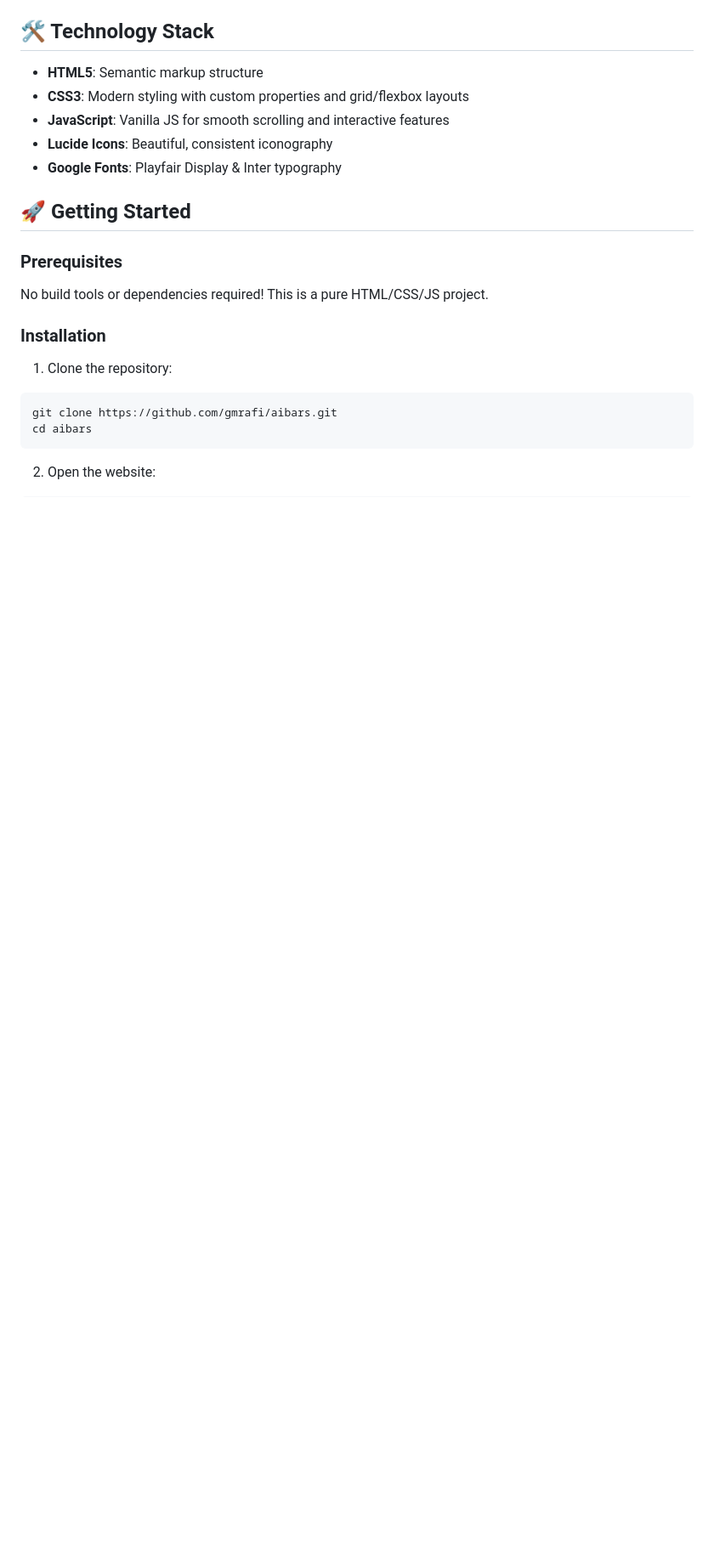
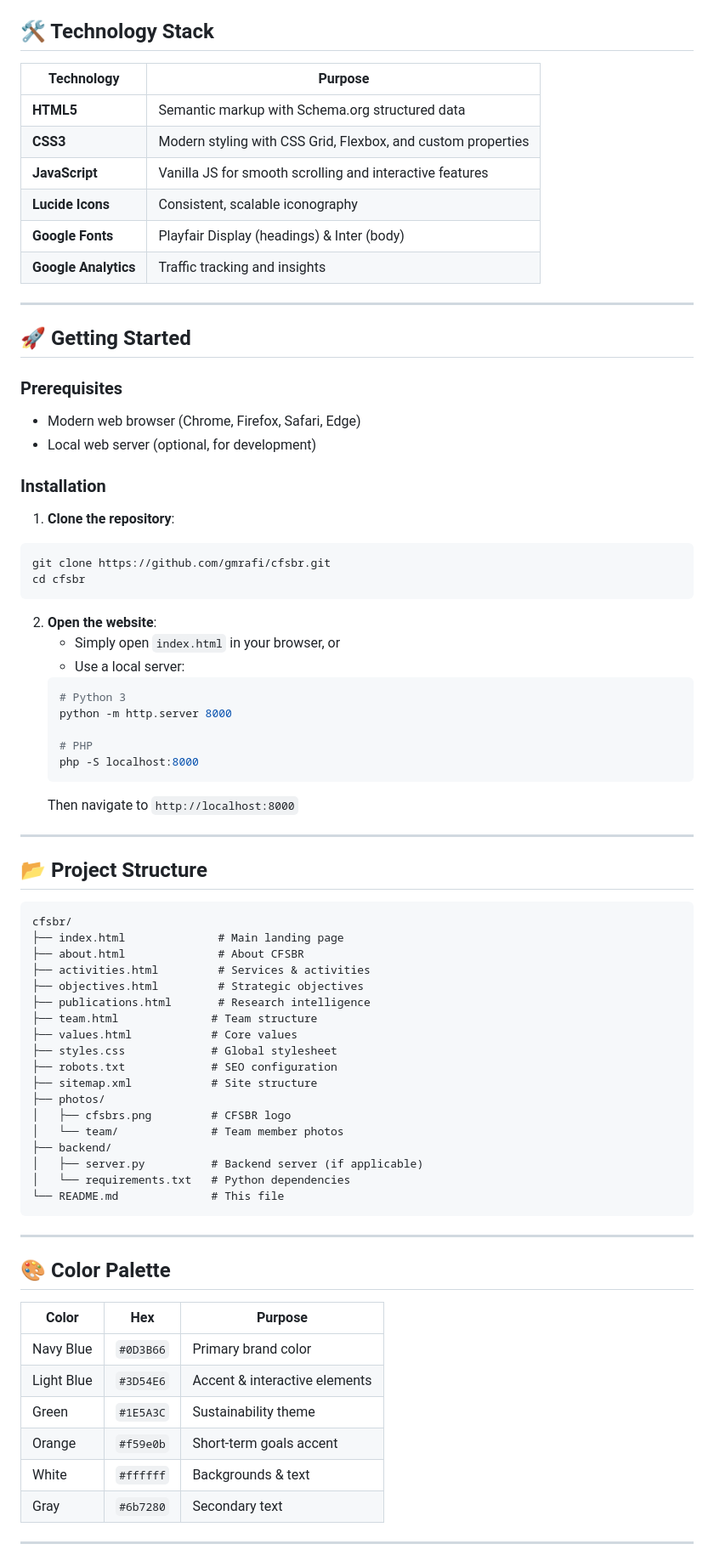
Before and after one commit to CFSBR-Intel/cfsbr-intel.github.io, a Markdown page: README.md, the part around one of its changes. Shown at 85% size. Drawn GitHub-style; blank space fills up the shorter version.

Commit message:
Update README with comprehensive CFSBR documentation

````diff
--- a/README.md
+++ b/README.md
@@ -27,24 +49,80 @@ The **Army Institute of Business Administration Research Society (AIBARS)** is d
 
 ## 🛠️ Technology Stack
 
-- **HTML5**: Semantic markup structure
-- **CSS3**: Modern styling with custom properties and grid/flexbox layouts
-- **JavaScript**: Vanilla JS for smooth scrolling and interactive features
-- **Lucide Icons**: Beautiful, consistent iconography
-- **Google Fonts**: Playfair Display & Inter typography
+| Technology | Purpose |
+|-----------|---------|
+| **HTML5** | Semantic markup with Schema.org structured data |
+| **CSS3** | Modern styling with CSS Grid, Flexbox, and custom properties |
+| **JavaScript** | Vanilla JS for smooth scrolling and interactive features |
+| **Lucide Icons** | Consistent, scalable iconography |
+| **Google Fonts** | Playfair Display (headings) & Inter (body) |
+| **Google Analytics** | Traffic tracking and insights |
+
+---
 
 ## 🚀 Getting Started
 
 ### Prerequisites
-
-No build tools or dependencies required! This is a pure HTML/CSS/JS project.
+- Modern web browser (Chrome, Firefox, Safari, Edge)
+- Local web server (optional, for development)
 
 ### Installation
 
-1. Clone the repository:
+1. **Clone the repository**:
 ```bash
-git clone https://github.com/gmrafi/aibars.git
-cd aibars
+git clone https://github.com/gmrafi/cfsbr.git
+cd cfsbr
 ```
 
-2. Open the website:
+2. **Open the website**:
+   - Simply open `index.html` in your browser, or
+   - Use a local server:
+   ```bash
+   # Python 3
+   python -m http.server 8000
+
+   # PHP
+   php -S localhost:8000
+   ```
+   Then navigate to `http://localhost:8000`
+
+---
+
+## 📂 Project Structure
+
+```
+cfsbr/
+├── index.html              # Main landing page
+├── about.html              # About CFSBR
+├── activities.html         # Services & activities
+├── objectives.html         # Strategic objectives
+├── publications.html       # Research intelligence
+├── team.html              # Team structure
+├── values.html            # Core values
+├── styles.css             # Global stylesheet
+├── robots.txt             # SEO configuration
+├── sitemap.xml            # Site structure
+├── photos/
+│   ├── cfsbrs.png         # CFSBR logo
+│   └── team/              # Team member photos
+├── backend/
+│   ├── server.py          # Backend server (if applicable)
+│   └── requirements.txt   # Python dependencies
+└── README.md              # This file
+```
+
+---
+
+## 🎨 Color Palette
+
+| Color | Hex | Purpose |
+|-------|-----|---------|
+| Navy Blue | `#0D3B66` | Primary brand color |
+| Light Blue | `#3D54E6` | Accent & interactive elements |
+| Green | `#1E5A3C` | Sustainability theme |
+| Orange | `#f59e0b` | Short-term goals accent |
+| White | `#ffffff` | Backgrounds & text |
+| Gray | `#6b7280` | Secondary text |
+
+---
+
````
Also changed, not shown: other parts of README.md (+90 -18 lines).
